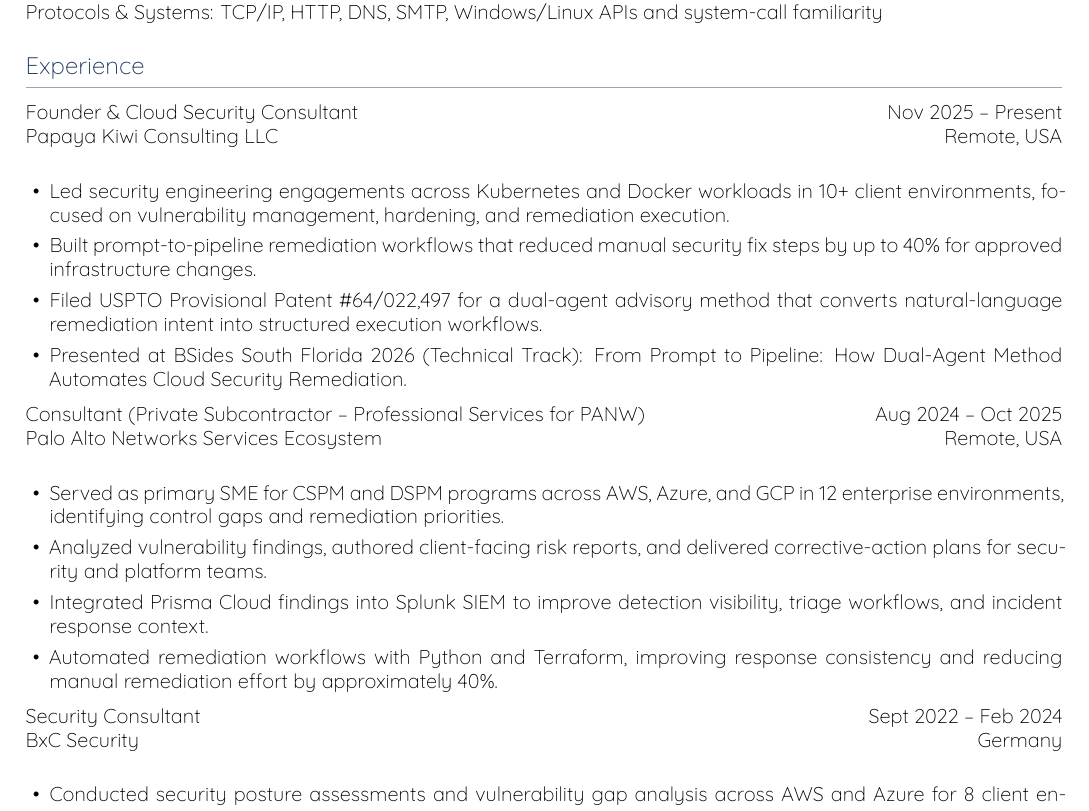
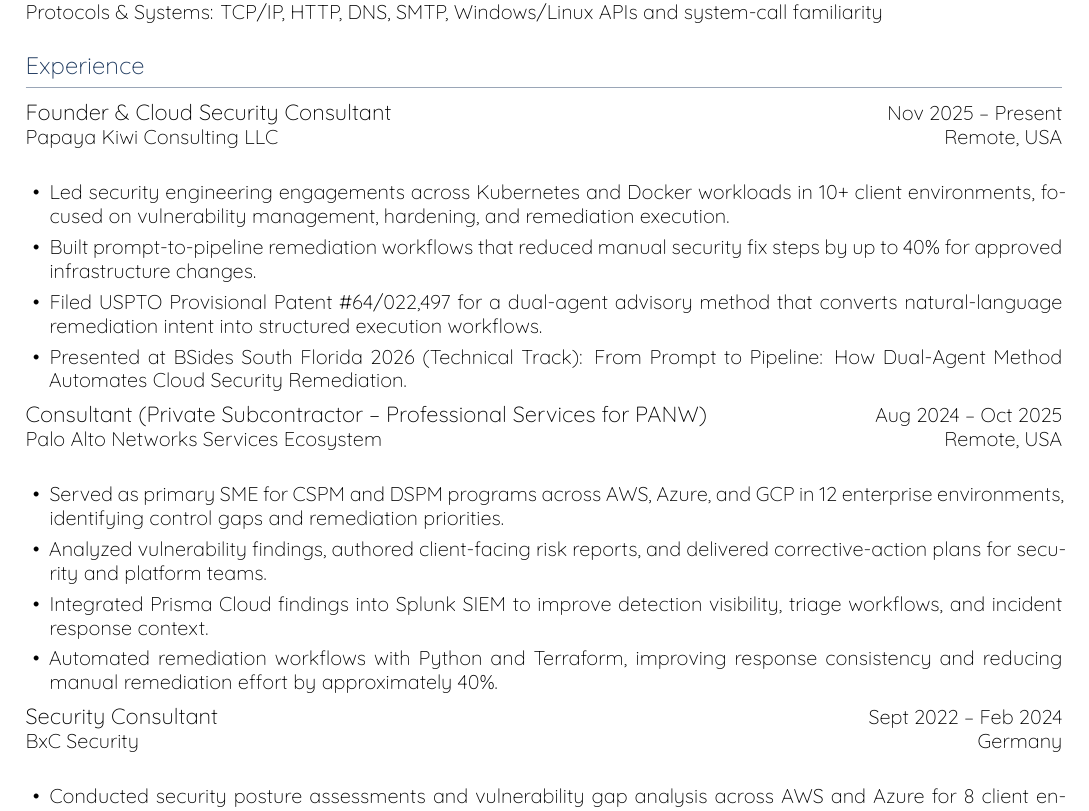
Before and after one commit to sarasignedin/portfolio, a LaTeX CV (sara-costa-resume.tex): part of page 1 of 2, cut so that both start at the same text. Compiled offline with XeLaTeX.

Commit message:
Boost visible bold contrast for titles and companies

```diff
--- a/sara-costa-resume.tex
+++ b/sara-costa-resume.tex
@@ -14,10 +14,10 @@
   BoldFont=Quicksand-Variable.ttf,
   ItalicFont=Quicksand-Variable.ttf,
   BoldItalicFont=Quicksand-Variable.ttf,
-  UprightFeatures={RawFeature={+wght=420}},
-  BoldFeatures={RawFeature={+wght=700}},
-  ItalicFeatures={RawFeature={+wght=420}},
-  BoldItalicFeatures={RawFeature={+wght=700}}
+  UprightFeatures={RawFeature={+wght=320}},
+  BoldFeatures={RawFeature={+wght=900}},
+  ItalicFeatures={RawFeature={+wght=320}},
+  BoldItalicFeatures={RawFeature={+wght=900}}
 ]{Quicksand}
 
 \definecolor{accent}{HTML}{1F3A5F}
@@ -32,7 +32,7 @@
 
 \newcommand{\ri}[1]{\item #1}
 \newcommand{\rs}[4]{
-  \textbf{#1} \hfill #2 \\
+  {\bfseries\fontsize{11pt}{12.5pt}\selectfont #1} \hfill #2 \\
   \textbf{#3} \hfill \textit{#4} \\
   \vspace{-2pt}
 }
```
Also changed, not shown: sara-costa-resume.pdf.
